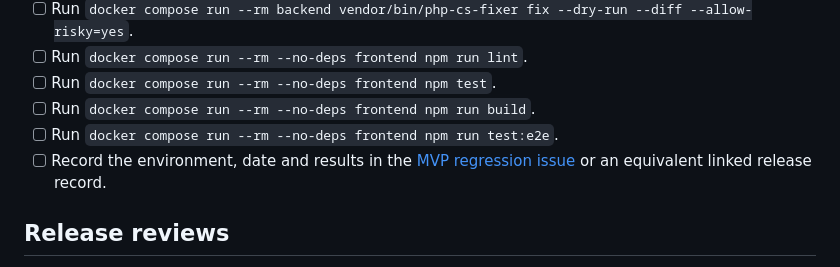
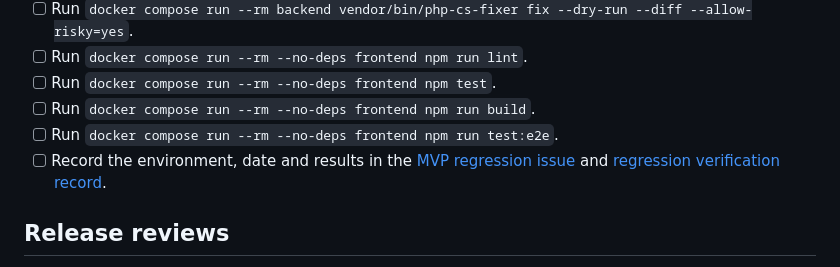
Before and after one commit to Jelmer-Ketelaar/CardNest, a Markdown page: docs/release-checklist.md, the part around the change. Drawn GitHub-style.

Commit message:
[chore/161-mvp-regression] Record MVP regression verification

```diff
--- a/docs/release-checklist.md
+++ b/docs/release-checklist.md
@@ -29,8 +29,8 @@ Do not put passwords, tokens, personal data, provider references or secret confi
 - [ ] Run `docker compose run --rm --no-deps frontend npm run build`.
 - [ ] Run `docker compose run --rm --no-deps frontend npm run test:e2e`.
 - [ ] Record the environment, date and results in the
-  [MVP regression issue](https://github.com/Jelmer-Ketelaar/CardNest/issues/161) or an equivalent linked release
-  record.
+  [MVP regression issue](https://github.com/Jelmer-Ketelaar/CardNest/issues/161) and
+  [regression verification record](release-verification.md).
 
 ## Release reviews
 
```
Also changed, not shown: docs/release-verification.md (added, +40 -0 lines).
